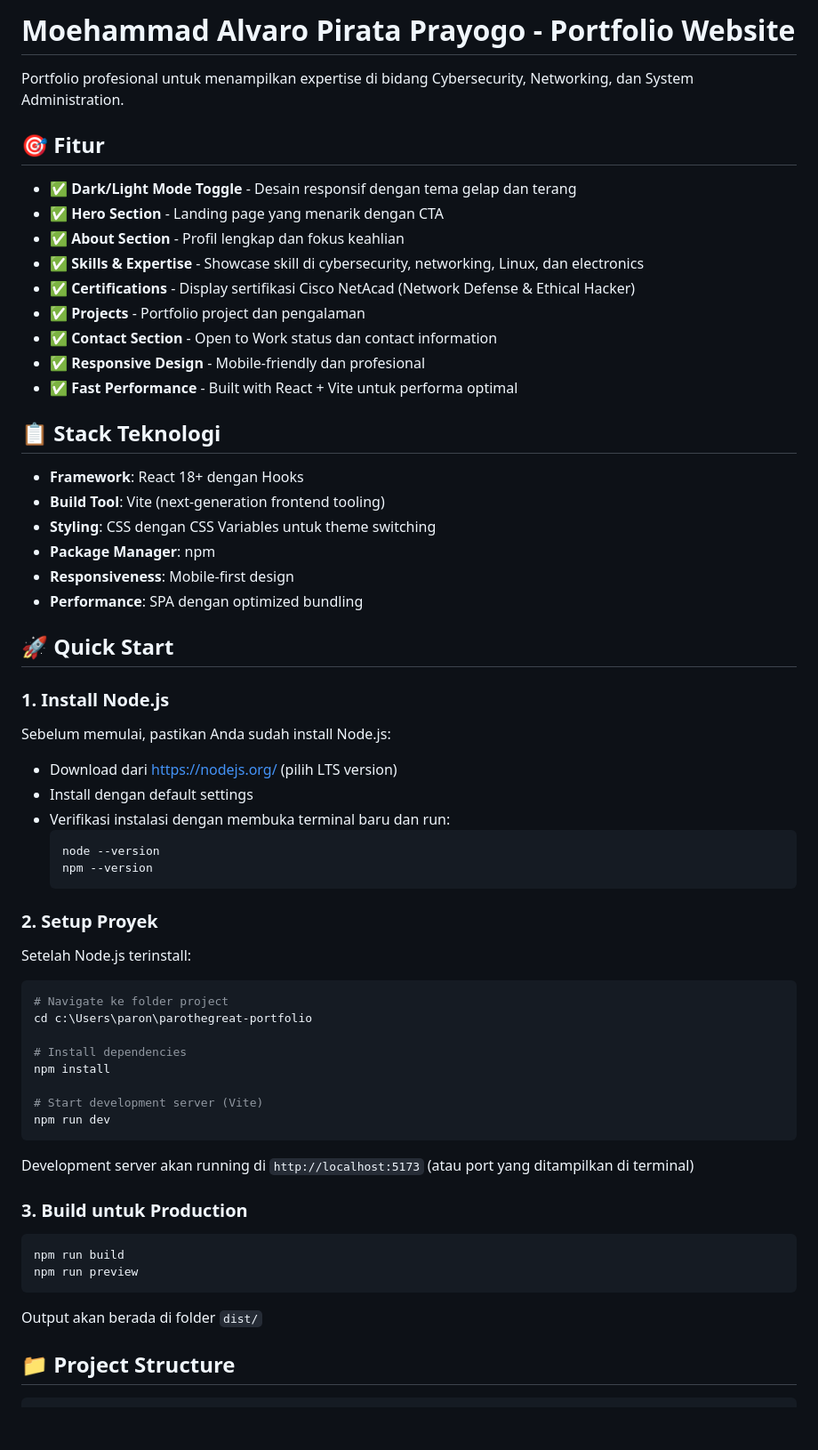
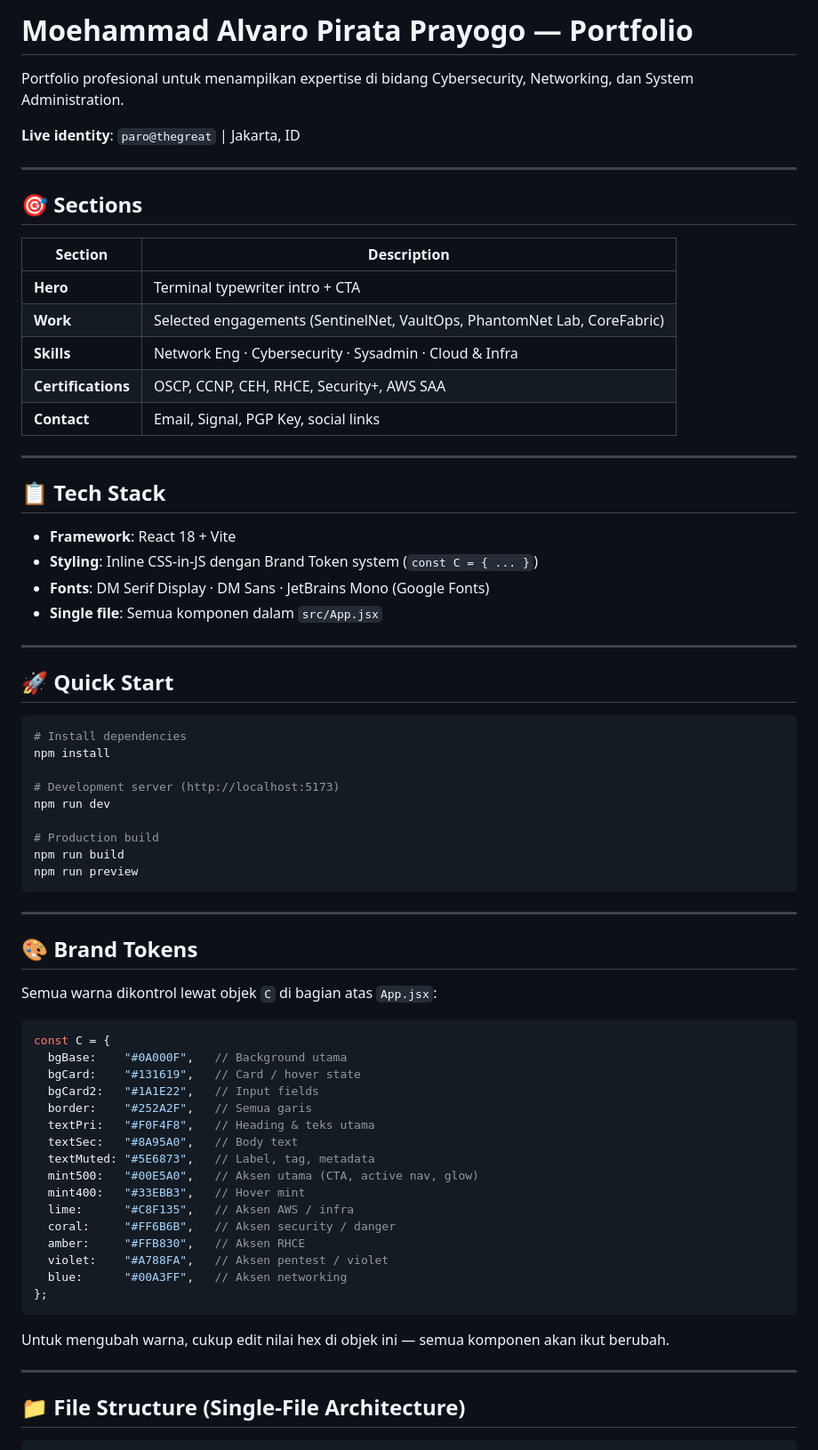
Before and after one commit to parothegreat/parothegreat-portfolio, a Markdown page: README.md, the part around one of its changes. Shown at 89% size. Drawn GitHub-style; blank space fills up the shorter version.

````diff
--- a/README.md
+++ b/README.md
@@ -1,67 +1,75 @@
-# Moehammad Alvaro Pirata Prayogo - Portfolio Website
+# Moehammad Alvaro Pirata Prayogo — Portfolio
 
 Portfolio profesional untuk menampilkan expertise di bidang Cybersecurity, Networking, dan System Administration.
 
-## 🎯 Fitur
+**Live identity**: `paro@thegreat` | Jakarta, ID
 
-- ✅ **Dark/Light Mode Toggle** - Desain responsif dengan tema gelap dan terang
-- ✅ **Hero Section** - Landing page yang menarik dengan CTA
-- ✅ **About Section** - Profil lengkap dan fokus keahlian
-- ✅ **Skills & Expertise** - Showcase skill di cybersecurity, networking, Linux, dan electronics
-- ✅ **Certifications** - Display sertifikasi Cisco NetAcad (Network Defense & Ethical Hacker)
-- ✅ **Projects** - Portfolio project dan pengalaman
-- ✅ **Contact Section** - Open to Work status dan contact information
-- ✅ **Responsive Design** - Mobile-friendly dan profesional
-- ✅ **Fast Performance** - Built with React + Vite untuk performa optimal
+---
 
-## 📋 Stack Teknologi
+## 🎯 Sections
 
-- **Framework**: React 18+ dengan Hooks
-- **Build Tool**: Vite (next-generation frontend tooling)
-- **Styling**: CSS dengan CSS Variables untuk theme switching
-- **Package Manager**: npm
-- **Responsiveness**: Mobile-first design
-- **Performance**: SPA dengan optimized bundling
+| Section | Description |
+|---------|-------------|
+| **Hero** | Terminal typewriter intro + CTA |
+| **Work** | Selected engagements (SentinelNet, VaultOps, PhantomNet Lab, CoreFabric) |
+| **Skills** | Network Eng · Cybersecurity · Sysadmin · Cloud & Infra |
+| **Certifications** | OSCP, CCNP, CEH, RHCE, Security+, AWS SAA |
+| **Contact** | Email, Signal, PGP Key, social links |
+
+---
+
+## 📋 Tech Stack
+
+- **Framework**: React 18 + Vite
+- **Styling**: Inline CSS-in-JS dengan Brand Token system (`const C = { ... }`)
+- **Fonts**: DM Serif Display · DM Sans · JetBrains Mono (Google Fonts)
+- **Single file**: Semua komponen dalam `src/App.jsx`
+
+---
 
 ## 🚀 Quick Start
 
-### 1. Install Node.js
-
-Sebelum memulai, pastikan Anda sudah install Node.js:
-- Download dari https://nodejs.org/ (pilih LTS version)
-- Install dengan default settings
-- Verifikasi instalasi dengan membuka terminal baru dan run:
-  ```powershell
-  node --version
-  npm --version
-  ```
-
-### 2. Setup Proyek
-
-Setelah Node.js terinstall:
-
-```powershell
-# Navigate ke folder project
-cd c:\Users\paron\parothegreat-portfolio
-
+```bash
 # Install dependencies
 npm install
 
-# Start development server (Vite)
+# Development server (http://localhost:5173)
 npm run dev
-```
 
-Development server akan running di `http://localhost:5173` (atau port yang ditampilkan di terminal)
-
-### 3. Build untuk Production
-
-```powershell
+# Production build
 npm run build
 npm run preview
 ```
 
-Output akan berada di folder `dist/`
+---
 
-## 📁 Project Structure
+## 🎨 Brand Tokens
+
+Semua warna dikontrol lewat objek `C` di bagian atas `App.jsx`:
+
+```js
+const C = {
+  bgBase:    "#0A000F",   // Background utama
+  bgCard:    "#131619",   // Card / hover state
+  bgCard2:   "#1A1E22",   // Input fields
+  border:    "#252A2F",   // Semua garis
+  textPri:   "#F0F4F8",   // Heading & teks utama
+  textSec:   "#8A95A0",   // Body text
+  textMuted: "#5E6873",   // Label, tag, metadata
+  mint500:   "#00E5A0",   // Aksen utama (CTA, active nav, glow)
+  mint400:   "#33EBB3",   // Hover mint
+  lime:      "#C8F135",   // Aksen AWS / infra
+  coral:     "#FF6B6B",   // Aksen security / danger
+  amber:     "#FFB830",   // Aksen RHCE
+  violet:    "#A788FA",   // Aksen pentest / violet
+  blue:      "#00A3FF",   // Aksen networking
+};
+```
+
+Untuk mengubah warna, cukup edit nilai hex di objek ini — semua komponen akan ikut berubah.
+
+---
+
+## 📁 File Structure (Single-File Architecture)
 
 ```
````
Also changed, not shown: other parts of README.md (+110 -165 lines).
